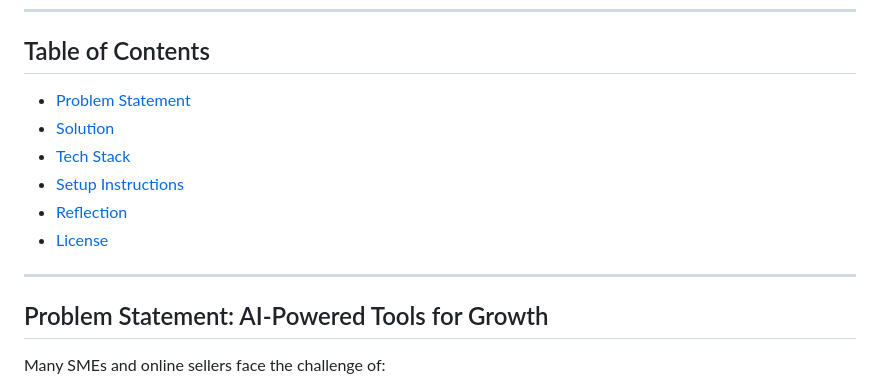
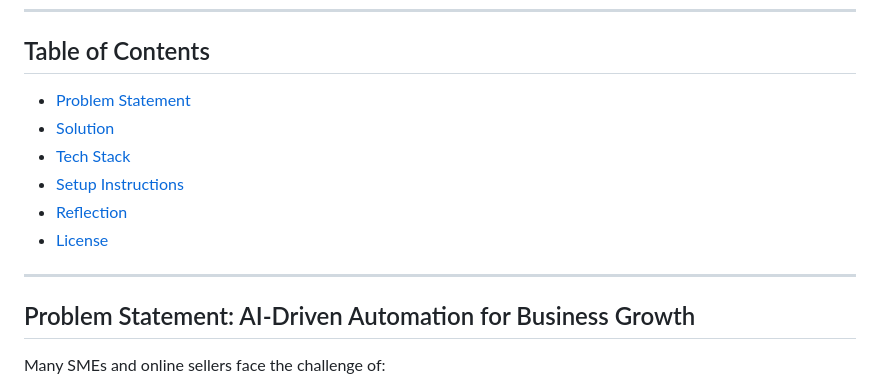
Before and after one commit to huiying888/Insight, a Markdown page: README.md, the part around one of its changes. GitHub-like rendering.

Commit message:
Update README.md problem statement

```diff
--- a/README.md
+++ b/README.md
@@ -17,7 +17,7 @@ It combines **real-time dashboards**, **AI storytelling for KPIs**, and an **int
 - [License](#license)
 
 ---
-## Problem Statement: AI-Powered Tools for Growth
+## Problem Statement: AI-Driven Automation for Business Growth
 Many SMEs and online sellers face the challenge of:
 - Fragmented sales data spread across multiple platforms.
 - Manual reporting that is time-consuming and error-prone.
```
Also changed, not shown: other parts of README.md (+1 -1 lines).
